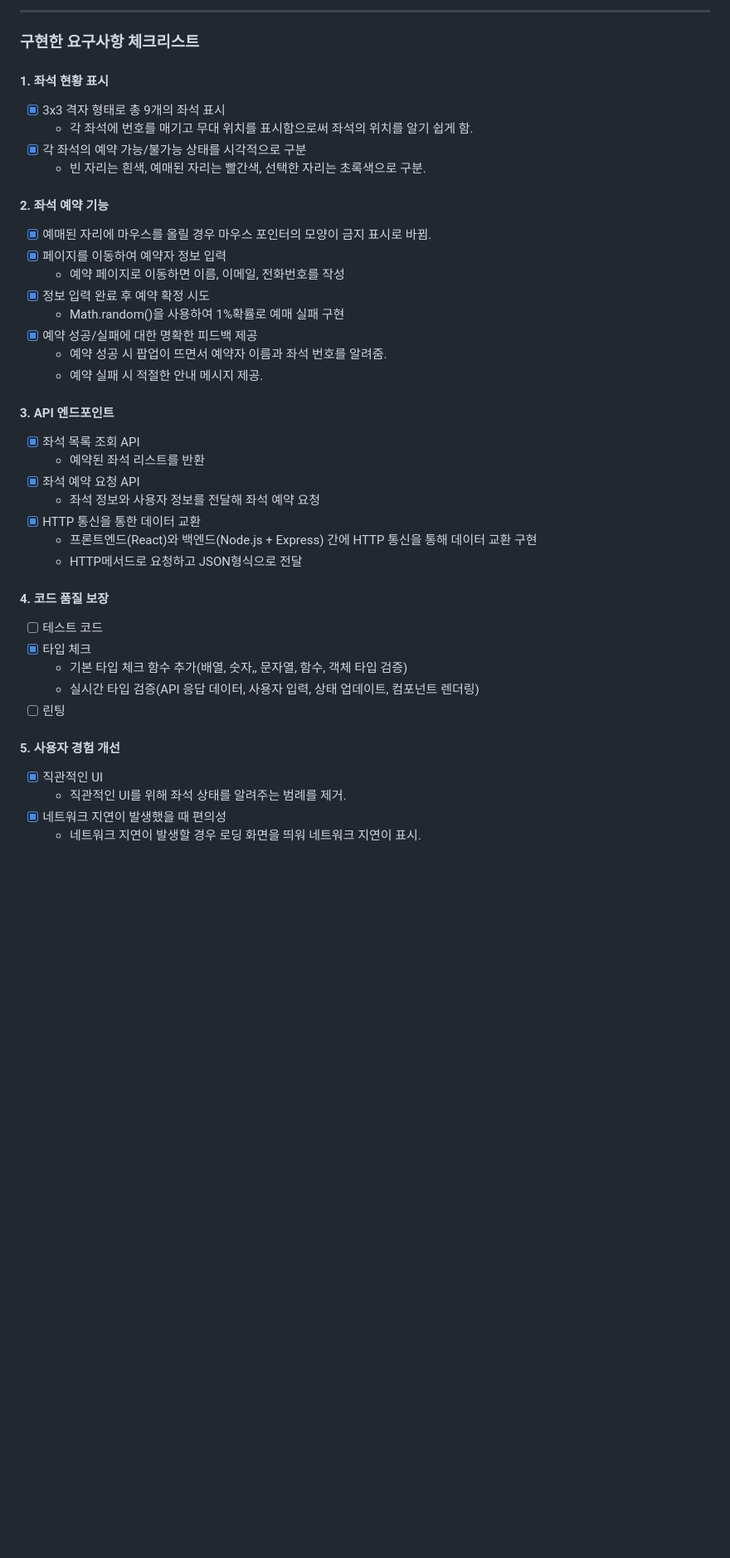
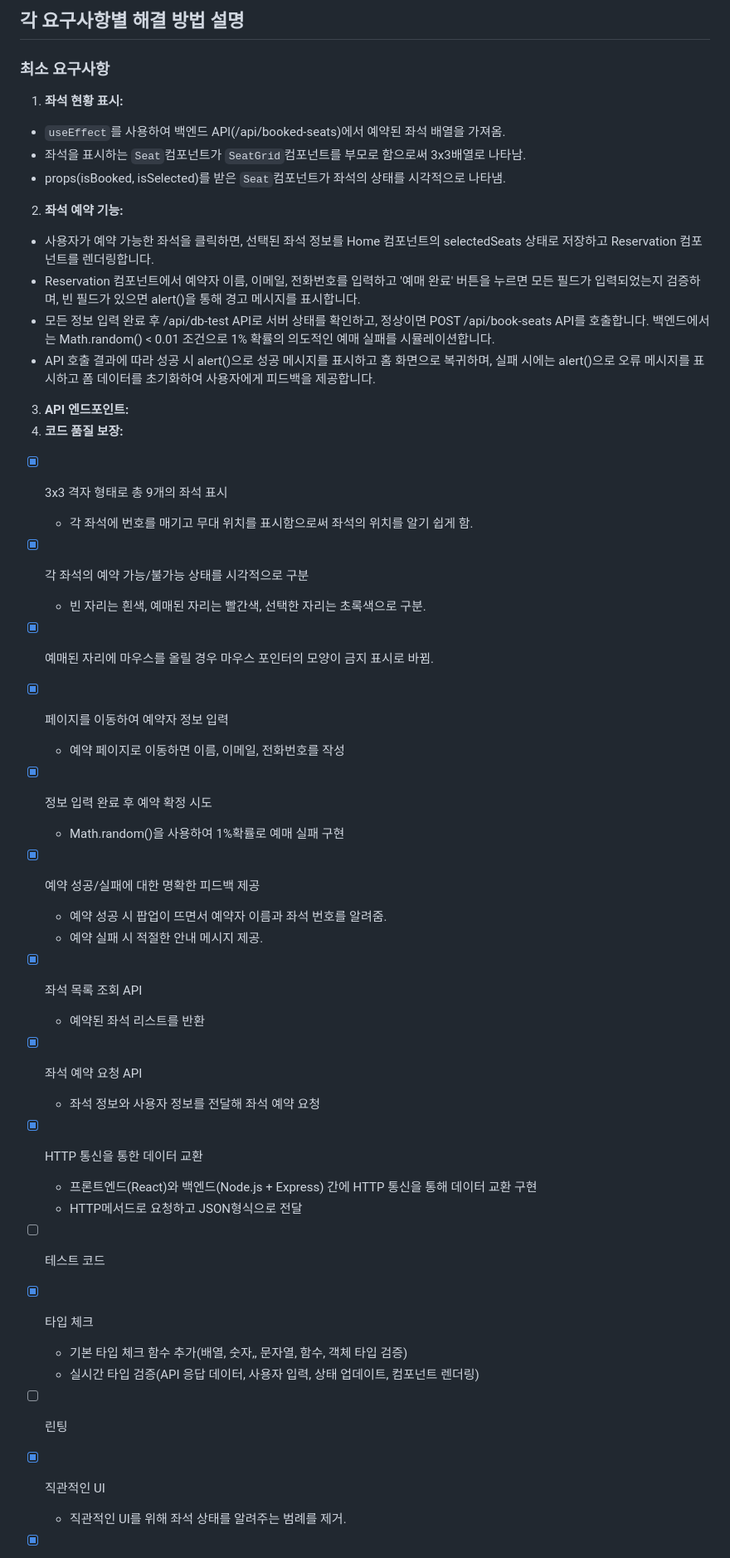
Before and after one commit to techeer-sv/Good-Night-4th-Hackathon, a Markdown page: README.md, the part around one of its changes. Shown at 83% size. Drawn GitHub-style; blank space fills up the shorter version.

```diff
--- a/README.md
+++ b/README.md
@@ -157,15 +165,24 @@ npm run dev
 
----
+## 각 요구사항별 해결 방법 설명
+### 최소 요구사항
+1. **좌석 현황 표시:**
+  - `useEffect`를 사용하여 백엔드 API(/api/booked-seats)에서 예약된 좌석 배열을 가져옴.
+  - 좌석을 표시하는 `Seat`컴포넌트가 `SeatGrid`컴포넌트를 부모로 함으로써 3x3배열로 나타남.
+  - props(isBooked, isSelected)를 받은 `Seat`컴포넌트가 좌석의 상태를 시각적으로 나타냄.
+2. **좌석 예약 기능:**
+  - 사용자가 예약 가능한 좌석을 클릭하면, 선택된 좌석 정보를 Home 컴포넌트의 selectedSeats 상태로 저장하고 Reservation 컴포넌트를 렌더링합니다.
+  - Reservation 컴포넌트에서 예약자 이름, 이메일, 전화번호를 입력하고 '예매 완료' 버튼을 누르면 모든 필드가 입력되었는지 검증하며, 빈 필드가 있으면 alert()을 통해 경고 메시지를 표시합니다.
+  - 모든 정보 입력 완료 후 /api/db-test API로 서버 상태를 확인하고, 정상이면 POST /api/book-seats API를 호출합니다. 백엔드에서는 Math.random() < 0.01 조건으로 1% 확률의 의도적인 예매 실패를 시뮬레이션합니다.
+  - API 호출 결과에 따라 성공 시 alert()으로 성공 메시지를 표시하고 홈 화면으로 복귀하며, 실패 시에는 alert()으로 오류 메시지를 표시하고 폼 데이터를 초기화하여 사용자에게 피드백을 제공합니다.
+3. **API 엔드포인트:**
+4. **코드 품질 보장:**
 
-### 구현한 요구사항 체크리스트
-
-#### 1. 좌석 현황 표시
 - [x] 3x3 격자 형태로 총 9개의 좌석 표시
   - 각 좌석에 번호를 매기고 무대 위치를 표시함으로써 좌석의 위치를 알기 쉽게 함.
 - [x] 각 좌석의 예약 가능/불가능 상태를 시각적으로 구분
   - 빈 자리는 흰색, 예매된 자리는 빨간색, 선택한 자리는 초록색으로 구분.
 
-#### 2. 좌석 예약 기능
+
 - [x] 예매된 자리에 마우스를 올릴 경우 마우스 포인터의 모양이 금지 표시로 바뀜.
 - [x] 페이지를 이동하여 예약자 정보 입력
   - 예약 페이지로 이동하면 이름, 이메일, 전화번호를 작성
@@ -175,7 +192,6 @@ npm run dev
   - 예약 성공 시 팝업이 뜨면서 예약자 이름과 좌석 번호를 알려줌.
   - 예약 실패 시 적절한 안내 메시지 제공.
 
-#### 3. API 엔드포인트
 - [x] 좌석 목록 조회 API
   - 예약된 좌석 리스트를 반환
 - [x] 좌석 예약 요청 API
@@ -184,14 +200,14 @@ npm run dev
   - 프론트엔드(React)와 백엔드(Node.js + Express) 간에 HTTP 통신을 통해 데이터 교환 구현
   - HTTP메서드로 요청하고 JSON형식으로 전달
 
-#### 4. 코드 품질 보장
+
 - [ ] 테스트 코드
 - [x] 타입 체크
   - 기본 타입 체크 함수 추가(배열, 숫자,, 문자열, 함수, 객체 타입 검증)
   - 실시간 타입 검증(API 응답 데이터, 사용자 입력, 상태 업데이트, 컴포넌트 렌더링)
 - [ ] 린팅
 
-#### 5. 사용자 경험 개선
+
 - [x] 직관적인 UI
   - 직관적인 UI를 위해 좌석 상태를 알려주는 범례를 제거.
 - [x] 네트워크 지연이 발생했을 때 편의성
```
Also changed, not shown: other parts of README.md (+34 -26 lines).
